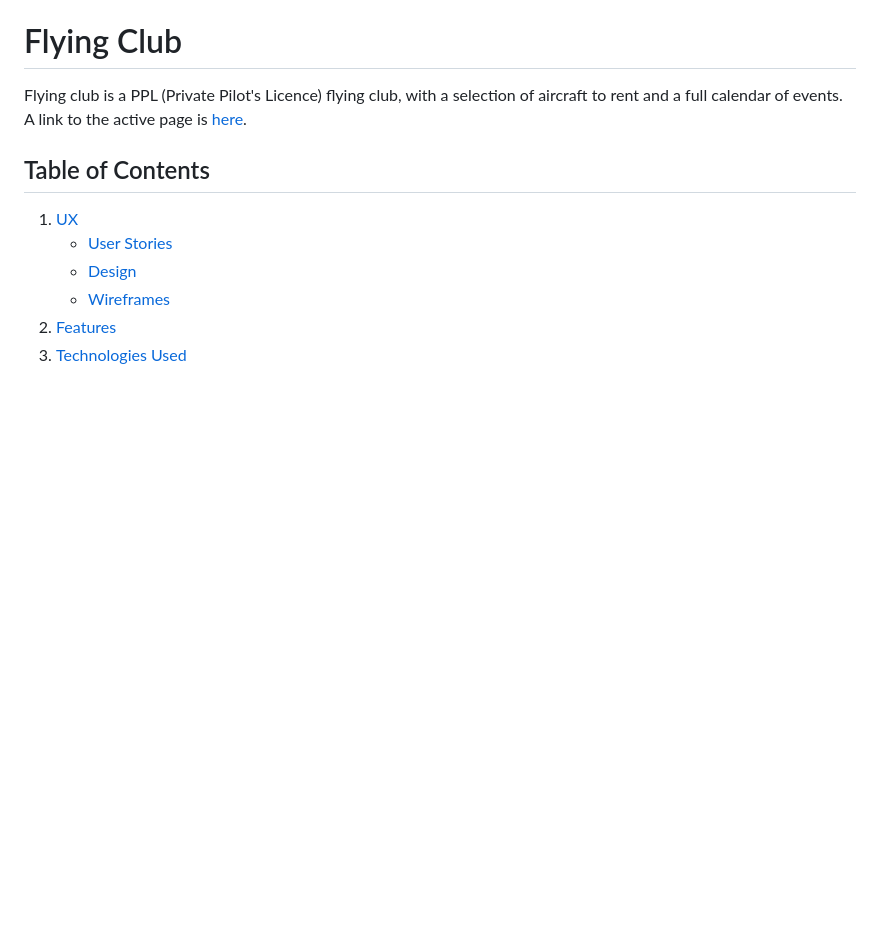
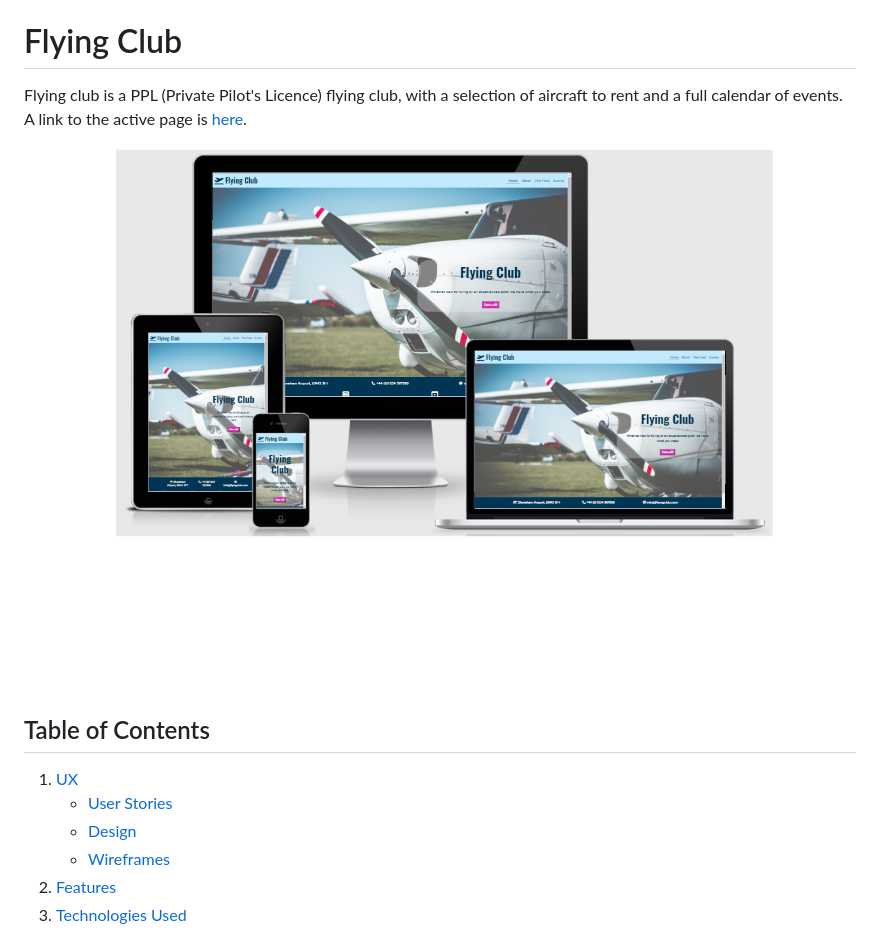
Before and after one commit to tealhorizon87/ms1_flying-club, a Markdown page: README.md, the part around the change. GitHub-like rendering; pictures changed too: assets/img/mockup.png (added); blank space fills up the shorter version.

Commit message:
add mockup image to README.md

```diff
--- a/README.md
+++ b/README.md
@@ -1,6 +1,7 @@
 # Flying Club
 
 Flying club is a PPL (Private Pilot's Licence) flying club, with a selection of aircraft to rent and a full calendar of events. A link to the active page is [here](https://tealhorizon87.github.io/ms1_flying-club/).
+![mockup image](assets/img/mockup.png)
 
 ## Table of Contents
 1. [UX](#ux)
```
